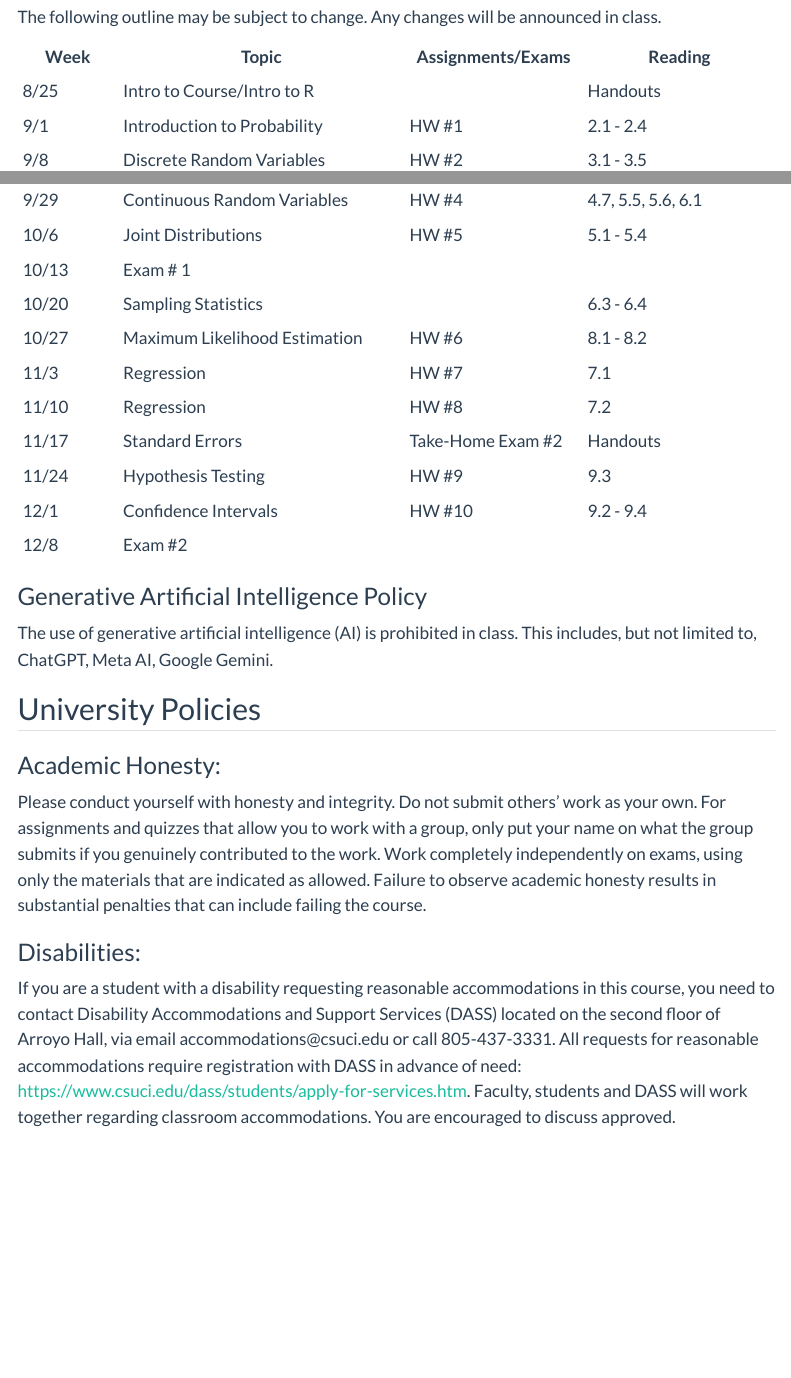
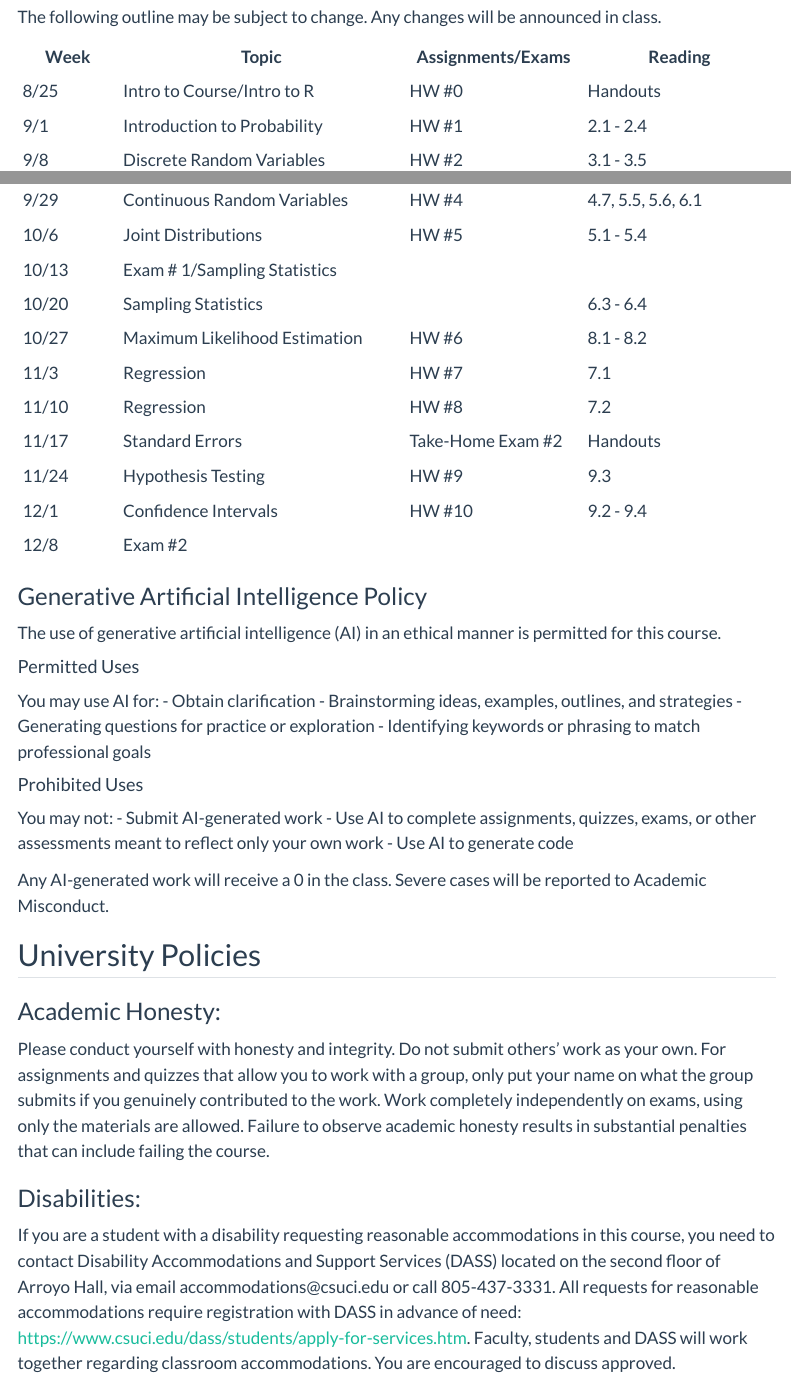
Before and after one commit to inqs909/m352_f25, a Quarto document (syllabus.qmd): the page in a window 1100 px wide, from 2690 px down, and a second part further down, joined at a grey line. Rendered offline with R 4.5, knitr and Pandoc in place of Quarto, with nearby package versions; menus at the side of the page are left out.

Commit message:
Updated Syllabus

```diff
--- a/syllabus.qmd
+++ b/syllabus.qmd
@@ -110,14 +110,14 @@ The following outline may be subject to change. Any changes will be announced in
 
 | Week      | Topic                         | Assignments/Exams | Reading             |
 |-----------|-------------------------------|-------------------|---------------------|
-| 8/25      | Intro to Course/Intro to R    |                   | Handouts            |
+| 8/25      | Intro to Course/Intro to R    | HW #0             | Handouts            |
 | 9/1       | Introduction to Probability   | HW #1             | 2.1 - 2.4           |
 | 9/8       | Discrete Random Variables     | HW #2             | 3.1 - 3.5           |
 | 9/15      | Discrete Random Variables     | Take-Home Exam #1 | 4.1 - 4.3, 4.5, 4.6 |
 | 9/22      | Continuous Random Variables   | HW #3             | 5.1 - 5.4           |
 | 9/29      | Continuous Random Variables   | HW #4             | 4.7, 5.5, 5.6, 6.1  |
 | 10/6      | Joint Distributions           | HW #5             | 5.1 - 5.4           |
-| 10/13     | Exam # 1                      |                   |                     |
+| 10/13     | Exam # 1/Sampling Statistics  |                   |                     |
 | 10/20     | Sampling Statistics           |                   | 6.3 - 6.4           |
 | 10/27     | Maximum Likelihood Estimation | HW #6             | 8.1 -  8.2          |
 | 11/3      | Regression                    | HW #7             | 7.1                 |
@@ -130,14 +130,29 @@ The following outline may be subject to change. Any changes will be announced in
 
 ### Generative Artificial Intelligence Policy
 
-The use of generative artificial intelligence (AI) is prohibited in class. This includes, but not limited to, ChatGPT, Meta AI, Google Gemini.
+The use of generative artificial intelligence (AI) in an ethical manner is permitted for this course.
+
+#### Permitted Uses
+You may use AI for:
+- Obtain clarification
+- Brainstorming ideas, examples, outlines, and strategies
+- Generating questions for practice or exploration
+- Identifying keywords or phrasing to match professional goals
+
+#### Prohibited Uses
+You may not:
+- Submit AI-generated work
+- Use AI to complete assignments, quizzes, exams, or other assessments meant to reflect only your own work
+- Use AI to generate code
+
+Any AI-generated work will receive a 0 in the class. Severe cases will be reported to Academic Misconduct.
 
 
 ## University Policies
 
 ### Academic Honesty:
 
-Please conduct yourself with honesty and integrity. Do not submit others' work as your own. For assignments and quizzes that allow you to work with a group, only put your name on what the group submits if you genuinely contributed to the work. Work completely independently on exams, using only the materials that are indicated as allowed. Failure to observe academic honesty results in substantial penalties that can include failing the course.
+Please conduct yourself with honesty and integrity. Do not submit others' work as your own. For assignments and quizzes that allow you to work with a group, only put your name on what the group submits if you genuinely contributed to the work. Work completely independently on exams, using only the materials are allowed. Failure to observe academic honesty results in substantial penalties that can include failing the course.
 
 ### Disabilities:
 
```
Also changed, not shown: docs/search.json, syllabus.qmd (4 more changed lines), 8 other files.
